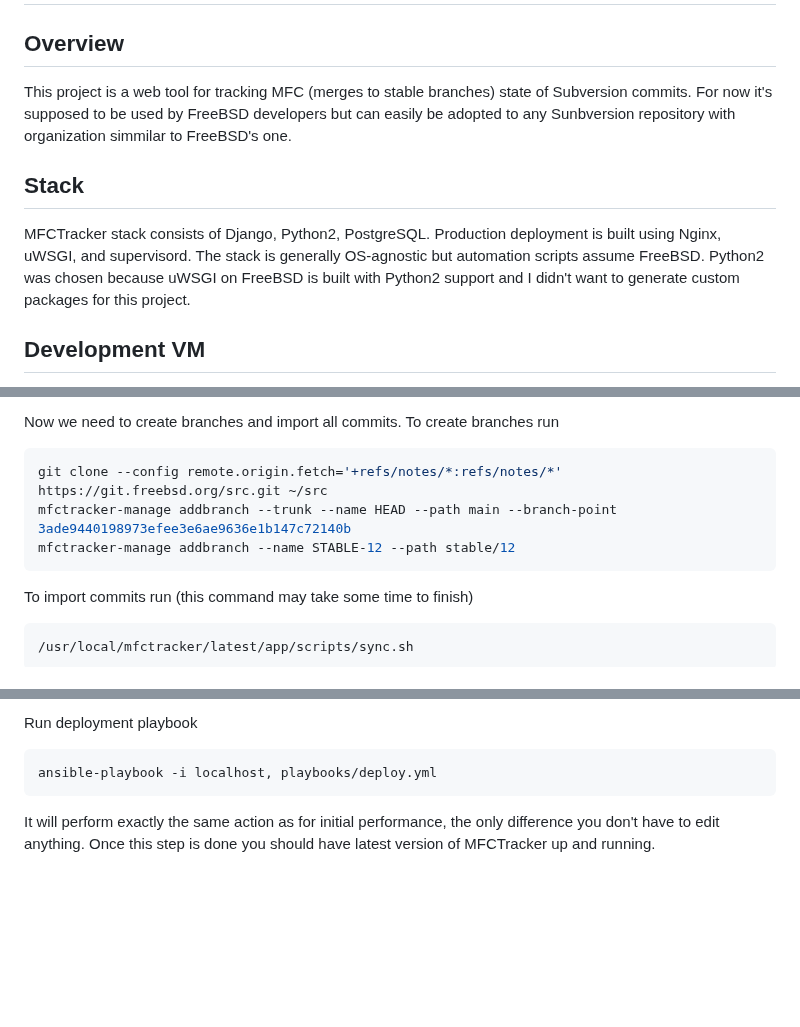
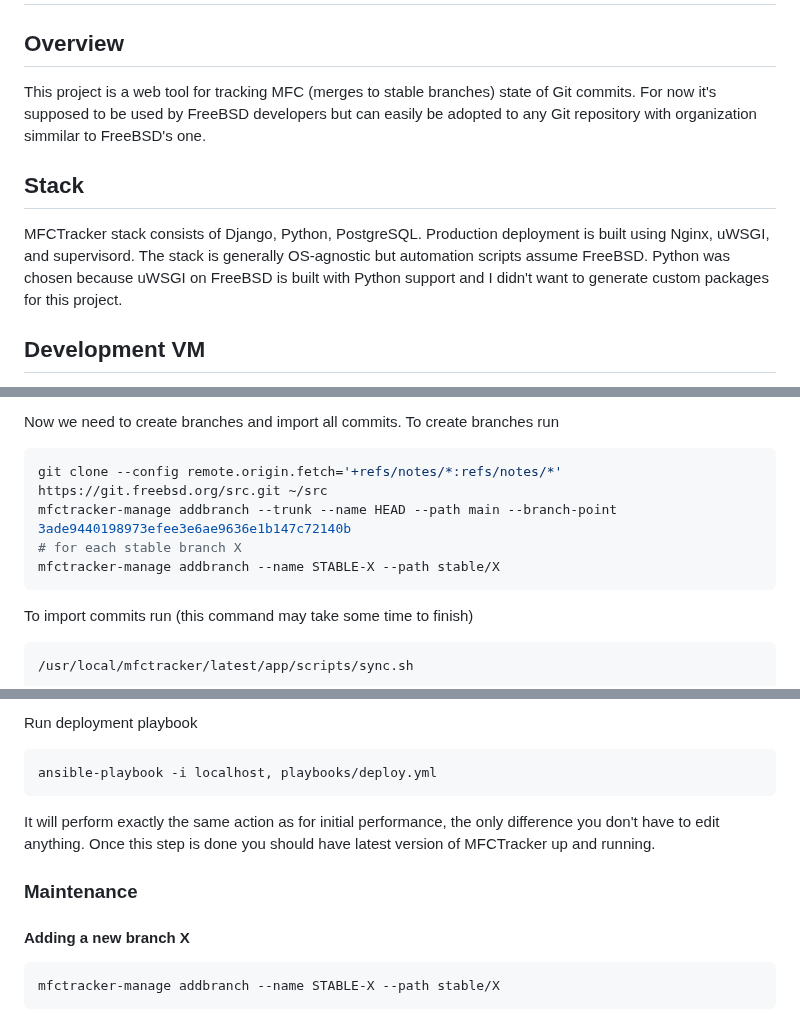
Before and after one commit to freebsd/mfctracker, a Markdown page: README.md, 3 parts joined by grey strips. Drawn GitHub-style; blank space fills up the shorter version.

Commit message:
Update setup and maintenance notes after adding stable/15 branch
Sponsored by:	The FreeBSD Foundation

````diff
--- a/README.md
+++ b/README.md
@@ -2,11 +2,11 @@
 
 ## Overview
 
-This project is a web tool for tracking MFC (merges to stable branches) state of Subversion commits. For now it's supposed to be used by FreeBSD developers but can easily be adopted to any Sunbversion repository with organization simmilar to FreeBSD's one.
+This project is a web tool for tracking MFC (merges to stable branches) state of Git commits. For now it's supposed to be used by FreeBSD developers but can easily be adopted to any Git repository with organization simmilar to FreeBSD's one.
 
 ## Stack
 
-MFCTracker stack consists of Django, Python2, PostgreSQL. Production deployment is built using Nginx, uWSGI, and supervisord. The stack is generally OS-agnostic but automation scripts assume FreeBSD. Python2 was chosen because uWSGI on FreeBSD is built with Python2 support and I didn't want to generate custom packages for this project.
+MFCTracker stack consists of Django, Python, PostgreSQL. Production deployment is built using Nginx, uWSGI, and supervisord. The stack is generally OS-agnostic but automation scripts assume FreeBSD. Python was chosen because uWSGI on FreeBSD is built with Python support and I didn't want to generate custom packages for this project.
 
 ## Development VM
 
@@ -43,7 +43,8 @@ Now we need to create branches and import all commits. To create branches run
 ```sh
 git clone --config remote.origin.fetch='+refs/notes/*:refs/notes/*' https://git.freebsd.org/src.git ~/src
 mfctracker-manage addbranch --trunk --name HEAD --path main --branch-point 3ade9440198973efee3e6ae9636e1b147c72140b
-mfctracker-manage addbranch --name STABLE-12 --path stable/12
+# for each stable branch X
+mfctracker-manage addbranch --name STABLE-X --path stable/X
 ```
 
 To import commits run (this command may take some time to finish)
@@ -67,3 +68,11 @@ Run deployment playbook
 ansible-playbook -i localhost, playbooks/deploy.yml
 ```
 It will perform exactly the same action as for initial performance, the only difference you don't have to edit anything. Once this step is done you should have latest version of MFCTracker up and running.
+
+### Maintenance
+
+#### Adding a new branch X
+
+```sh
+mfctracker-manage addbranch --name STABLE-X --path stable/X
+```
````
Also changed, not shown: other parts of README.md (+1 -1 lines).
